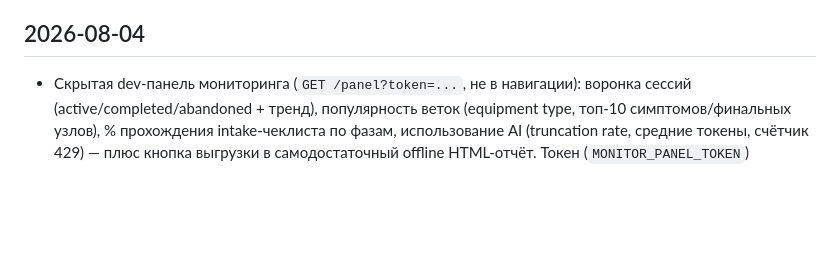
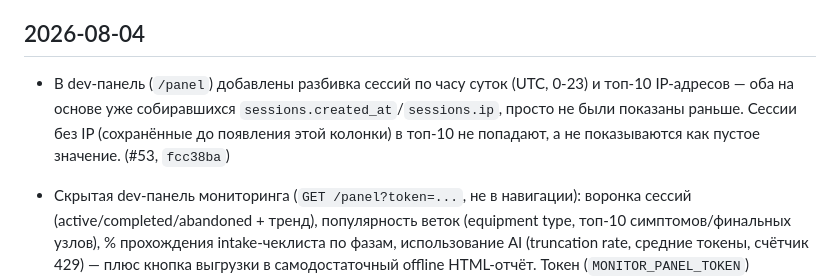
Before and after one commit to ivank-hvac/hvac-guide, a Markdown page: CHANGELOG.md, the part around the change. GitHub-like rendering; blank space fills up the shorter version.

Commit message:
Update CHANGELOG for #53

```diff
--- a/CHANGELOG.md
+++ b/CHANGELOG.md
@@ -10,6 +10,12 @@ UI / `docker inspect ... image.revision` после деплоя этого ко
 это условный ручной счётчик, продолжающий ту же нумерацию.
 
 ## 2026-08-04
+
+- В dev-панель (`/panel`) добавлены разбивка сессий по часу суток (UTC,
+  0-23) и топ-10 IP-адресов — оба на основе уже собиравшихся
+  `sessions.created_at`/`sessions.ip`, просто не были показаны раньше.
+  Сессии без IP (сохранённые до появления этой колонки) в топ-10 не
+  попадают, а не показываются как пустое значение. (#53, `fcc38ba`)
 
 - Скрытая dev-панель мониторинга (`GET /panel?token=...`, не в навигации):
   воронка сессий (active/completed/abandoned + тренд), популярность веток
```
